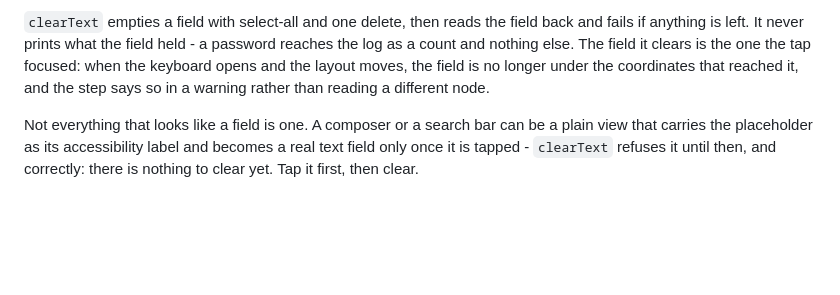
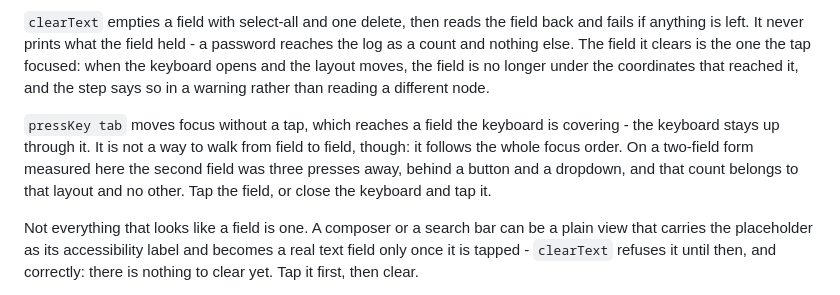
Before and after one commit to karlmehta/yukti, a Markdown page: docs/RUNBOOK.md, the part around the change. Drawn GitHub-style; blank space fills up the shorter version.

Commit message:
docs(runbook): what pressKey tab is good for, and what it is not
Measured on a two-field form: tab reaches a field the keyboard covers, because
the keyboard stays up through it, but it follows the whole focus order - the
second field was three presses away, behind a button and a dropdown. The count
belongs to that layout and to no other.

```diff
--- a/docs/RUNBOOK.md
+++ b/docs/RUNBOOK.md
@@ -175,6 +175,13 @@ one the tap focused: when the keyboard opens and the layout moves, the field is
 no longer under the coordinates that reached it, and the step says so in a
 warning rather than reading a different node.
 
+`pressKey tab` moves focus without a tap, which reaches a field the keyboard is
+covering - the keyboard stays up through it. It is not a way to walk from field
+to field, though: it follows the whole focus order. On a two-field form measured
+here the second field was three presses away, behind a button and a dropdown,
+and that count belongs to that layout and no other. Tap the field, or close the
+keyboard and tap it.
+
 Not everything that looks like a field is one. A composer or a search bar can be
 a plain view that carries the placeholder as its accessibility label and becomes
 a real text field only once it is tapped - `clearText` refuses it until then,
```
